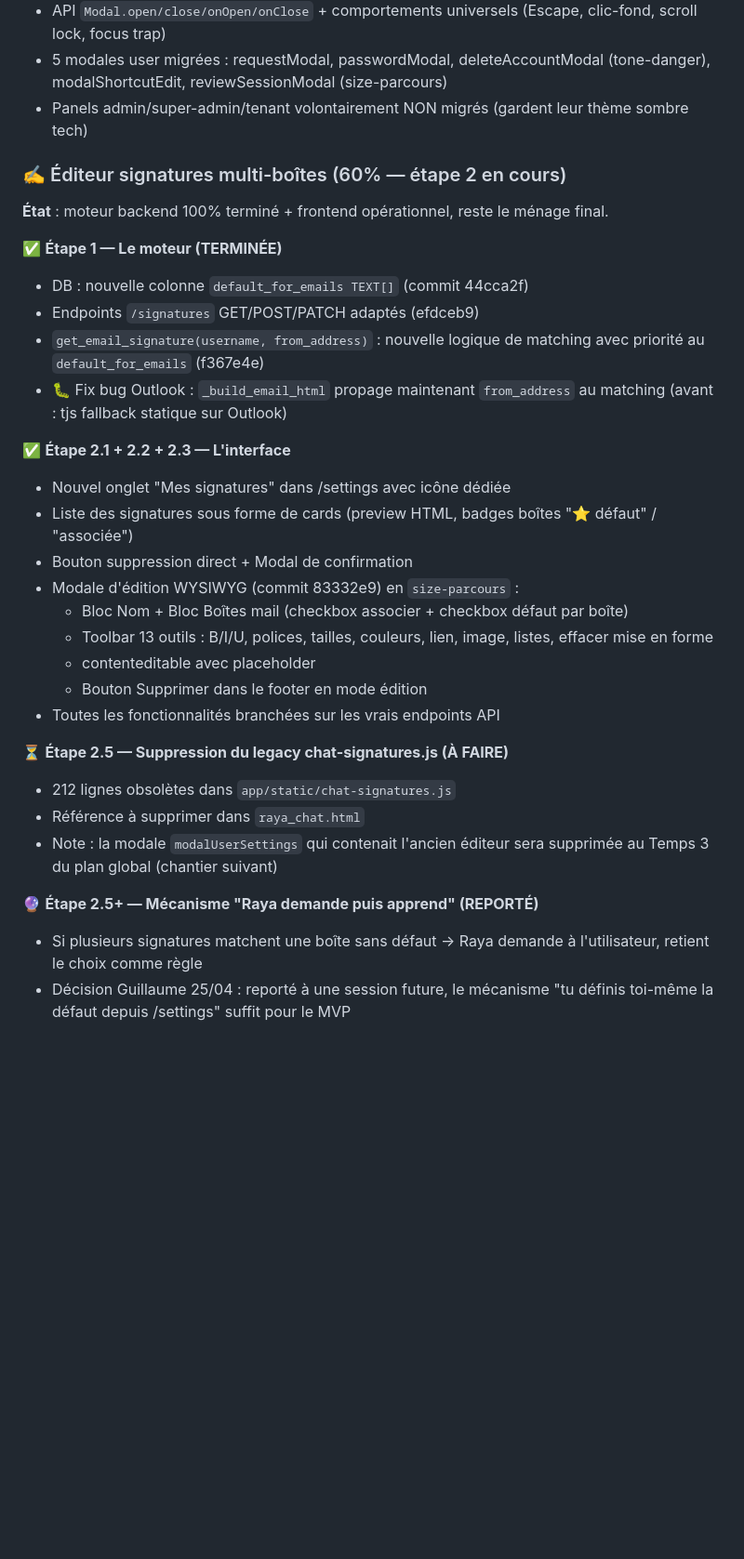
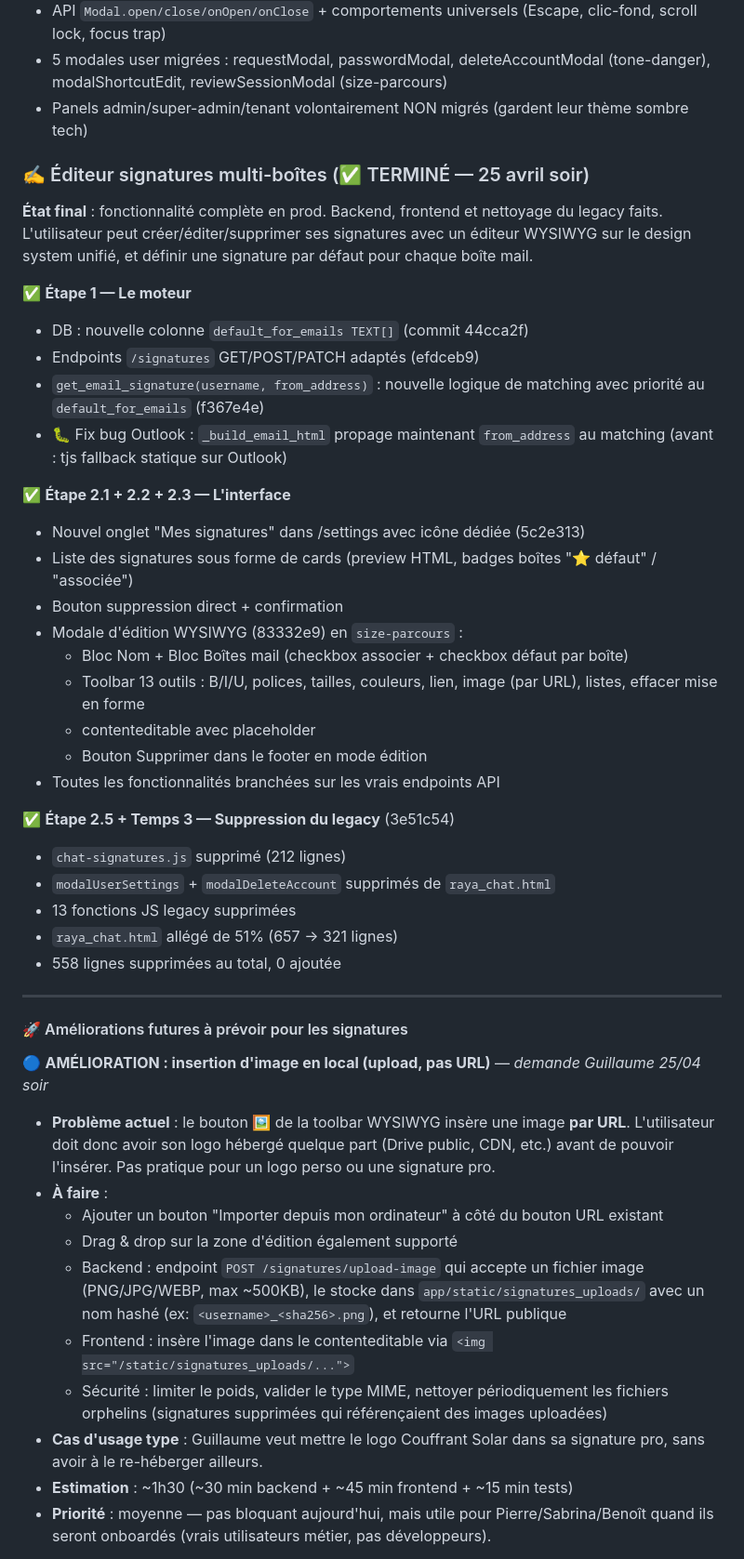
Before and after one commit to per1gyom/couffrant-assistant, a Markdown page: docs/a_faire.md, the part around one of its changes. Shown at 93% size. GitHub-like rendering; blank space fills up the shorter version.

Commit message:
docs: chantier signatures TERMINE + ameliorations futures notees
a_faire.md : mise a jour de la section signatures suite a la cloture
du chantier (commit 3e51c54).

CHANGEMENTS :
- Statut passe de '60% — etape 2 en cours' a 'TERMINE 25 avril soir'
- Ajout de l'etape 2.5 + Temps 3 (suppression legacy) marquee comme
  terminee avec reference au commit 3e51c54
- Ajout d'une section 'Ameliorations futures' avec 4 items :

  1. INSERTION D'IMAGE EN LOCAL (upload, pas URL) — demande Guillaume
     25/04 soir : permettre d'uploader un logo depuis l'ordinateur
     (drag&drop ou bouton parcourir) au lieu de devoir l'heberger
     ailleurs. Endpoint POST /signatures/upload-image, stockage
     /static/signatures_uploads/ avec nom hashe, validation MIME,
     limite poids ~500KB. Estimation 1h30. Priorite moyenne (utile
     pour Pierre/Sabrina/Benoit lors de leur onboarding).

  2. REDIMENSIONNEMENT des images inserees : poignees de coin a la
     souris ou slider. Existait dans l'ancien chat-signatures.js
     (fonction _activateImgResize) qu'on a supprime — recuperable
     depuis l'historique git. Estimation 30 min.

  3. PREVISUALISATION 'comme dans un vrai mail' : bouton 'Apercu'
     dans la card qui ouvre une mini-modale montrant la signature
     dans un faux contexte (sujet + corps + signature). Estimation
     30 min.

  4. MECANISME 'Raya demande puis apprend' (deja note avant comme
     reporte) : si plusieurs signatures matchent une boite sans
     defaut, Raya demande puis retient le choix. Estimation 1h.

Aucune de ces ameliorations n'est urgente. Le MVP signatures couvre
tous les besoins fondamentaux. A traiter dans une future session
quand le besoin se confirmera.

```diff
--- a/docs/a_faire.md
+++ b/docs/a_faire.md
@@ -31,39 +31,51 @@ Document de suivi des chantiers ouverts. Mis à jour au fil de l'eau.
 - 5 modales user migrées : requestModal, passwordModal, deleteAccountModal (tone-danger),
   modalShortcutEdit, reviewSessionModal (size-parcours)
 - Panels admin/super-admin/tenant volontairement NON migrés (gardent leur thème sombre tech)
+### ✍️ Éditeur signatures multi-boîtes (✅ TERMINÉ — 25 avril soir)
 
-### ✍️ Éditeur signatures multi-boîtes (60% — étape 2 en cours)
-**État** : moteur backend 100% terminé + frontend opérationnel, reste le ménage final.
+**État final** : fonctionnalité complète en prod. Backend, frontend et nettoyage du legacy faits. L'utilisateur peut créer/éditer/supprimer ses signatures avec un éditeur WYSIWYG sur le design system unifié, et définir une signature par défaut pour chaque boîte mail.
 
-✅ **Étape 1 — Le moteur (TERMINÉE)**
+✅ **Étape 1 — Le moteur**
+
 - DB : nouvelle colonne `default_for_emails TEXT[]` (commit 44cca2f)
 - Endpoints `/signatures` GET/POST/PATCH adaptés (efdceb9)
-- `get_email_signature(username, from_address)` : nouvelle logique de matching avec
-  priorité au `default_for_emails` (f367e4e)
-- 🐛 Fix bug Outlook : `_build_email_html` propage maintenant `from_address` au matching
-  (avant : tjs fallback statique sur Outlook)
+- `get_email_signature(username, from_address)` : nouvelle logique de matching avec priorité au `default_for_emails` (f367e4e)
+- 🐛 Fix bug Outlook : `_build_email_html` propage maintenant `from_address` au matching (avant : tjs fallback statique sur Outlook)
 
 ✅ **Étape 2.1 + 2.2 + 2.3 — L'interface**
-- Nouvel onglet "Mes signatures" dans /settings avec icône dédiée
-- Liste des signatures sous forme de cards (preview HTML, badges boîtes
-  "⭐ défaut" / "associée")
-- Bouton suppression direct + Modal de confirmation
-- Modale d'édition WYSIWYG (commit 83332e9) en `size-parcours` :
+
+- Nouvel onglet "Mes signatures" dans /settings avec icône dédiée (5c2e313)
+- Liste des signatures sous forme de cards (preview HTML, badges boîtes "⭐ défaut" / "associée")
+- Bouton suppression direct + confirmation
+- Modale d'édition WYSIWYG (83332e9) en `size-parcours` :
   - Bloc Nom + Bloc Boîtes mail (checkbox associer + checkbox défaut par boîte)
-  - Toolbar 13 outils : B/I/U, polices, tailles, couleurs, lien, image, listes,
-    effacer mise en forme
+  - Toolbar 13 outils : B/I/U, polices, tailles, couleurs, lien, image (par URL), listes, effacer mise en forme
   - contenteditable avec placeholder
   - Bouton Supprimer dans le footer en mode édition
 - Toutes les fonctionnalités branchées sur les vrais endpoints API
 
-⏳ **Étape 2.5 — Suppression du legacy chat-signatures.js (À FAIRE)**
-- 212 lignes obsolètes dans `app/static/chat-signatures.js`
-- Référence à supprimer dans `raya_chat.html`
-- Note : la modale `modalUserSettings` qui contenait l'ancien éditeur sera
-  supprimée au Temps 3 du plan global (chantier suivant)
+✅ **Étape 2.5 + Temps 3 — Suppression du legacy** (3e51c54)
 
-🔮 **Étape 2.5+ — Mécanisme "Raya demande puis apprend" (REPORTÉ)**
-- Si plusieurs signatures matchent une boîte sans défaut → Raya demande à
-  l'utilisateur, retient le choix comme règle
-- Décision Guillaume 25/04 : reporté à une session future, le mécanisme
-  "tu définis toi-même la défaut depuis /settings" suffit pour le MVP
+- `chat-signatures.js` supprimé (212 lignes)
+- `modalUserSettings` + `modalDeleteAccount` supprimés de `raya_chat.html`
+- 13 fonctions JS legacy supprimées
+- `raya_chat.html` allégé de 51% (657 → 321 lignes)
+- 558 lignes supprimées au total, 0 ajoutée
+
+---
+
+#### 🚀 Améliorations futures à prévoir pour les signatures
+
+🔵 **AMÉLIORATION : insertion d'image en local (upload, pas URL)** — *demande Guillaume 25/04 soir*
+
+- **Problème actuel** : le bouton 🖼 de la toolbar WYSIWYG insère une image **par URL**. L'utilisateur doit donc avoir son logo hébergé quelque part (Drive public, CDN, etc.) avant de pouvoir l'insérer. Pas pratique pour un logo perso ou une signature pro.
+- **À faire** :
+  - Ajouter un bouton "Importer depuis mon ordinateur" à côté du bouton URL existant
+  - Drag & drop sur la zone d'édition également supporté
+  - Backend : endpoint `POST /signatures/upload-image` qui accepte un fichier image (PNG/JPG/WEBP, max ~500KB), le stocke dans `app/static/signatures_uploads/` avec un nom hashé (ex: `<username>_<sha256>.png`), et retourne l'URL publique
+  - Frontend : insère l'image dans le contenteditable via `<img src="/static/signatures_uploads/...">`
+  - Sécurité : limiter le poids, valider le type MIME, nettoyer périodiquement les fichiers orphelins (signatures supprimées qui référençaient des images uploadées)
+- **Cas d'usage type** : Guillaume veut mettre le logo Couffrant Solar dans sa signature pro, sans avoir à le re-héberger ailleurs.
+- **Estimation** : ~1h30 (~30 min backend + ~45 min frontend + ~15 min tests)
+- **Priorité** : moyenne — pas bloquant aujourd'hui, mais utile pour Pierre/Sabrina/Benoît quand ils seront onboardés (vrais utilisateurs métier, pas développeurs).
+
```
Also changed, not shown: other parts of docs/a_faire.md (+17 -0 lines).
